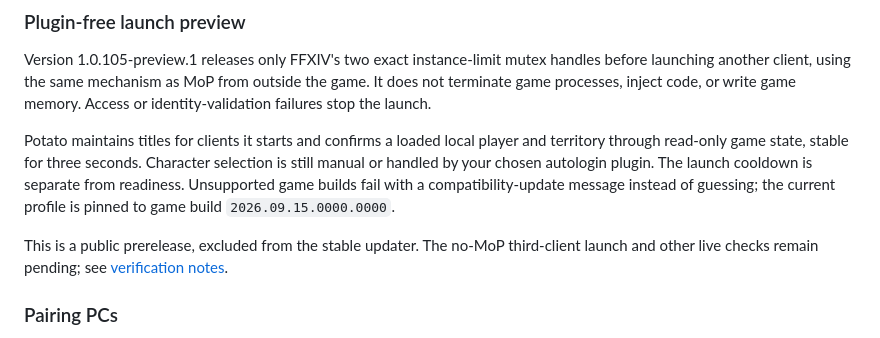
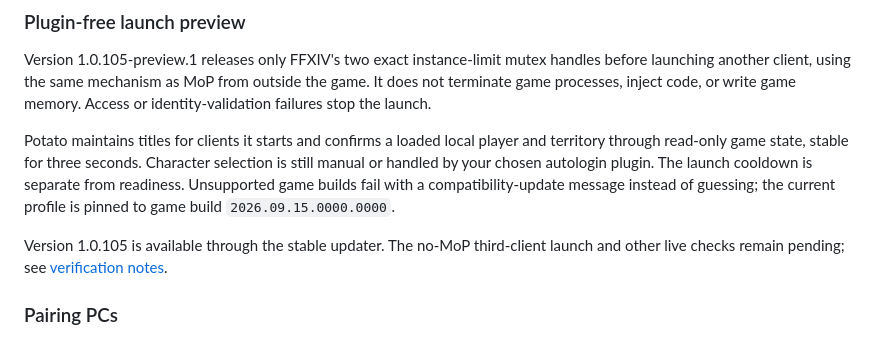
Before and after one commit to Naru6780/potato-launcher, a Markdown page: README.md, the part around the change. GitHub-like rendering.

Commit message:
Document 1.0.105 stable update availability

```diff
--- a/README.md
+++ b/README.md
@@ -46,7 +46,7 @@ Version 1.0.105-preview.1 releases only FFXIV's two exact instance-limit mutex h
 
 Potato maintains titles for clients it starts and confirms a loaded local player and territory through read-only game state, stable for three seconds. Character selection is still manual or handled by your chosen autologin plugin. The launch cooldown is separate from readiness. Unsupported game builds fail with a compatibility-update message instead of guessing; the current profile is pinned to game build `2026.09.15.0000.0000`.
 
-This is a public prerelease, excluded from the stable updater. The no-MoP third-client launch and other live checks remain pending; see [verification notes](docs/PLUGIN_FREE_LAUNCH_VERIFICATION.md).
+Version 1.0.105 is available through the stable updater. The no-MoP third-client launch and other live checks remain pending; see [verification notes](docs/PLUGIN_FREE_LAUNCH_VERIFICATION.md).
 
 ### Pairing PCs
 
```
Also changed, not shown: CHANGELOG.md (+2 -2 lines), docs/PLUGIN_FREE_LAUNCH_VERIFICATION.md (+3 -3 lines).
